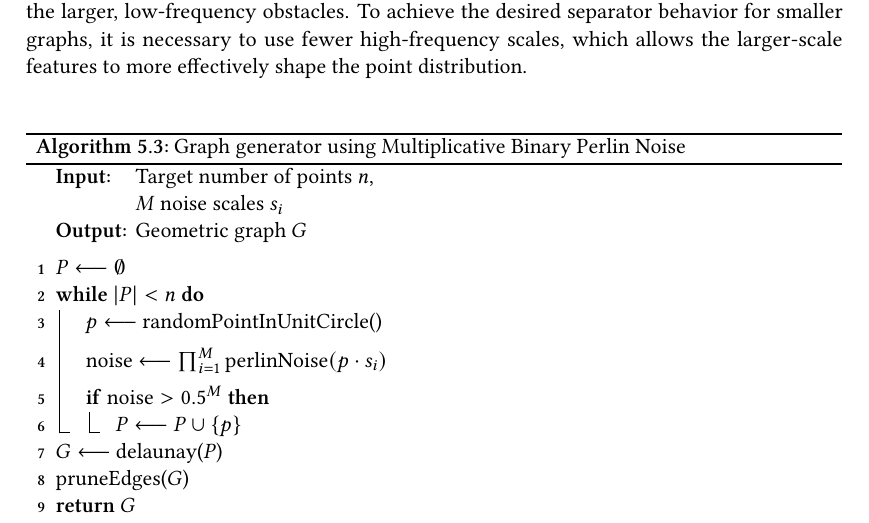
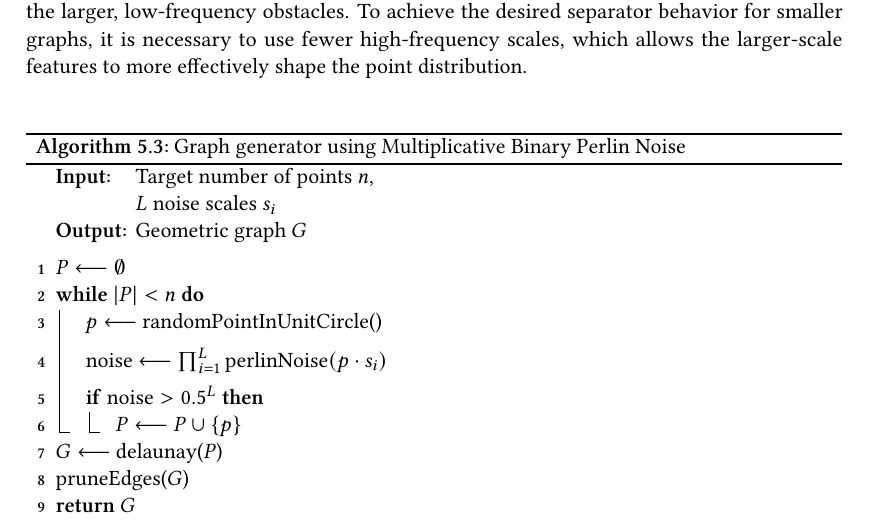
Before and after one commit to SamuelBorn/master-thesis, a LaTeX thesis (thesis.tex, which reads sections/synthetic.tex): part of page 57 of 65, cut so that both start at the same text. Compiled offline with pdfLaTeX.

Commit message:
use L intead of M in noise alg

```diff
--- a/sections/synthetic.tex
+++ b/sections/synthetic.tex
@@ -997,16 +997,16 @@ To achieve the desired separator behavior for smaller graphs, it is necessary to
 
 \begin{algorithm}[tbhp]
 	\Input{Target number of points \(n\), \\
-		\(M\) noise scales \(s_i\)}
+		\(L\) noise scales \(s_i\)}
 	\Output{Geometric graph \(G\)}
 	\BlankLine
 	\(P \longleftarrow \emptyset\)\;
 	\While{\(|P| < n\)}{
 		\(p \longleftarrow\) randomPointInUnitCircle()\;
 		\BlankLine
-		noise \(\longleftarrow \prod_{i=1}^{M} \text{perlinNoise}(p \cdot s_i)\)\;
+		noise \(\longleftarrow \prod_{i=1}^{L} \text{perlinNoise}(p \cdot s_i)\)\;
 		\BlankLine
-		\If{\(\text{noise} > 0.5^{M}\)}{
+		\If{\(\text{noise} > 0.5^{L}\)}{
 			\(P \longleftarrow P \cup \{p\}\)\;
 		}
 	}
```
